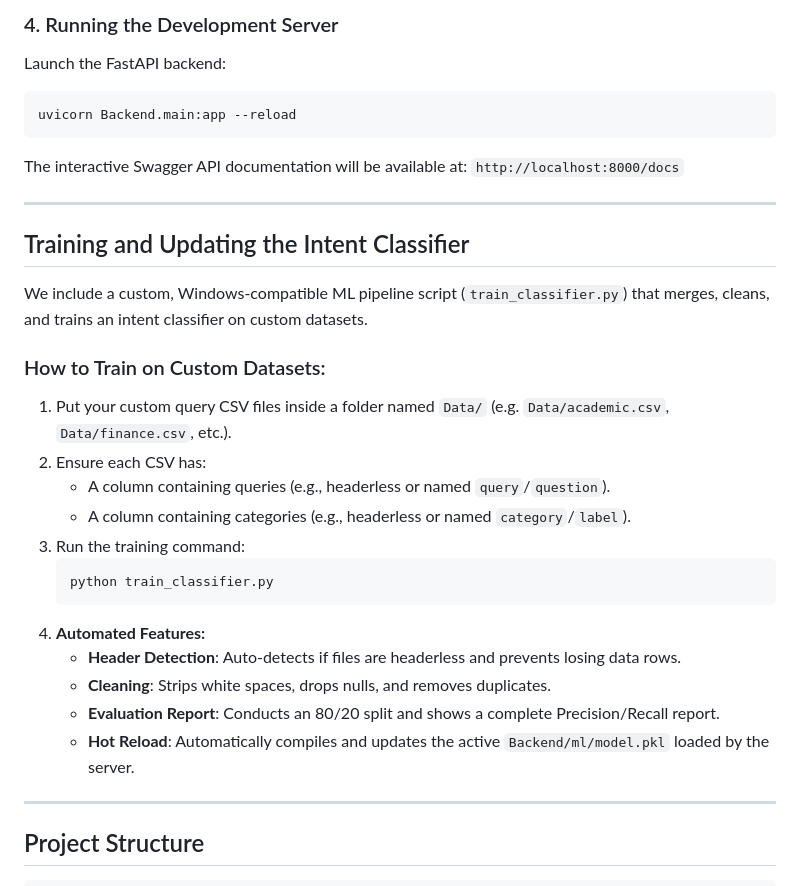
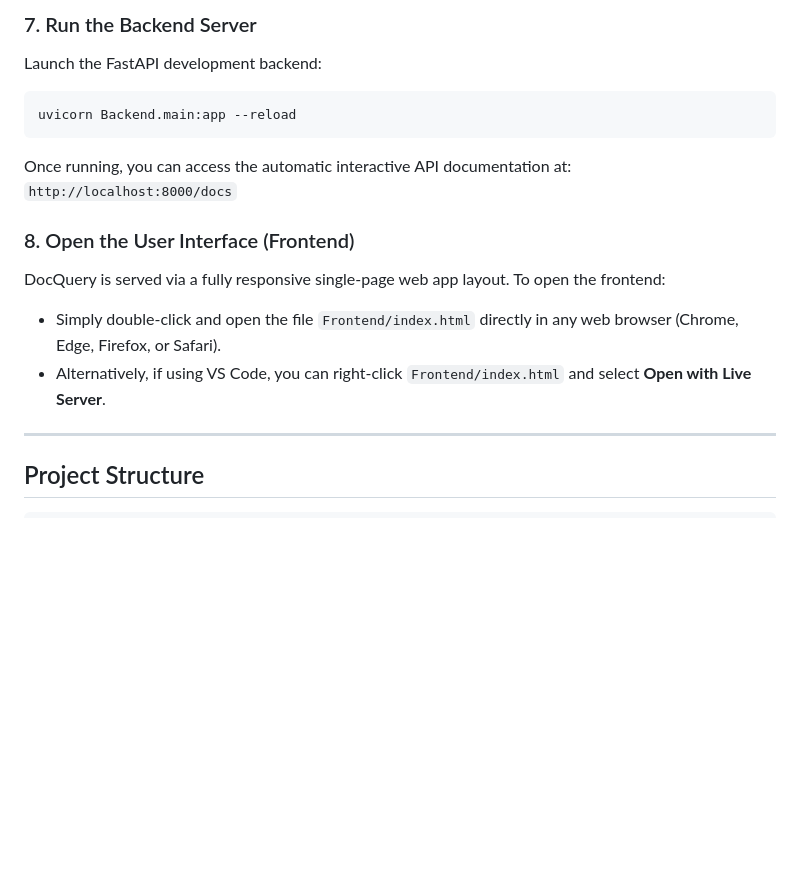
Before and after one commit to faranburki/AI-Knowledge-Assistant-for-Organizations, a Markdown page: README.md, the part around one of its changes. GitHub-like rendering; blank space fills up the shorter version.

````diff
--- a/README.md
+++ b/README.md
@@ -79,31 +108,16 @@ JWT_SECRET=your_jwt_signature_key_here
 
-### 4. Running the Development Server
-Launch the FastAPI backend:
+### 7. Run the Backend Server
+Launch the FastAPI development backend:
 ```bash
 uvicorn Backend.main:app --reload
 ```
-The interactive Swagger API documentation will be available at: `http://localhost:8000/docs`
+Once running, you can access the automatic interactive API documentation at: `http://localhost:8000/docs`
 
----
-
-## Training and Updating the Intent Classifier
-
-We include a custom, Windows-compatible ML pipeline script (`train_classifier.py`) that merges, cleans, and trains an intent classifier on custom datasets.
-
-### How to Train on Custom Datasets:
-1. Put your custom query CSV files inside a folder named `Data/` (e.g. `Data/academic.csv`, `Data/finance.csv`, etc.).
-2. Ensure each CSV has:
-   * A column containing queries (e.g., headerless or named `query`/`question`).
-   * A column containing categories (e.g., headerless or named `category`/`label`).
-3. Run the training command:
-   ```bash
-   python train_classifier.py
-   ```
-4. **Automated Features:**
-   * **Header Detection**: Auto-detects if files are headerless and prevents losing data rows.
-   * **Cleaning**: Strips white spaces, drops nulls, and removes duplicates.
-   * **Evaluation Report**: Conducts an 80/20 split and shows a complete Precision/Recall report.
-   * **Hot Reload**: Automatically compiles and updates the active `Backend/ml/model.pkl` loaded by the server.
+### 8. Open the User Interface (Frontend)
+DocQuery is served via a fully responsive single-page web app layout.
+To open the frontend:
+* Simply double-click and open the file `Frontend/index.html` directly in any web browser (Chrome, Edge, Firefox, or Safari).
+* Alternatively, if using VS Code, you can right-click `Frontend/index.html` and select **Open with Live Server**.
 
 ---
 
````
Also changed, not shown: other parts of README.md (+59 -30 lines).
